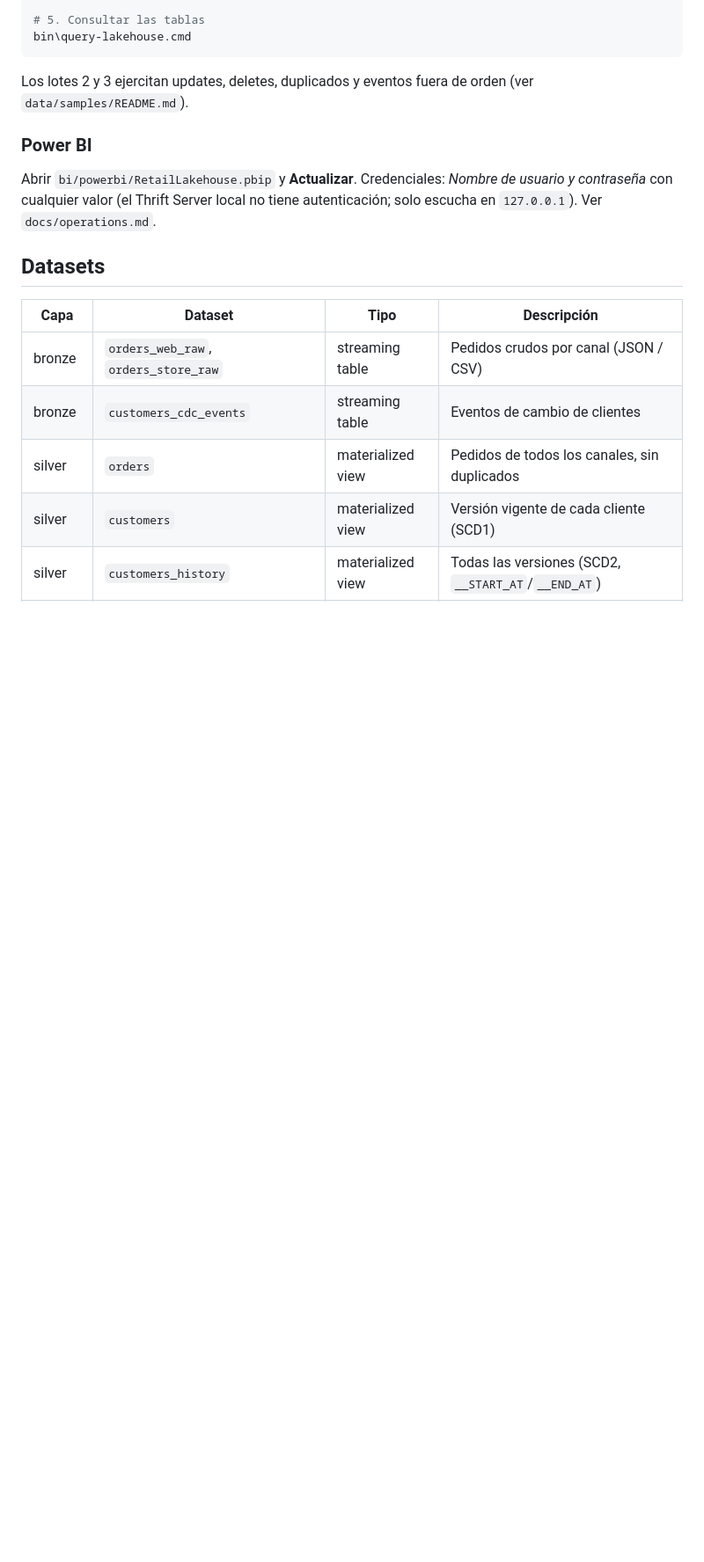
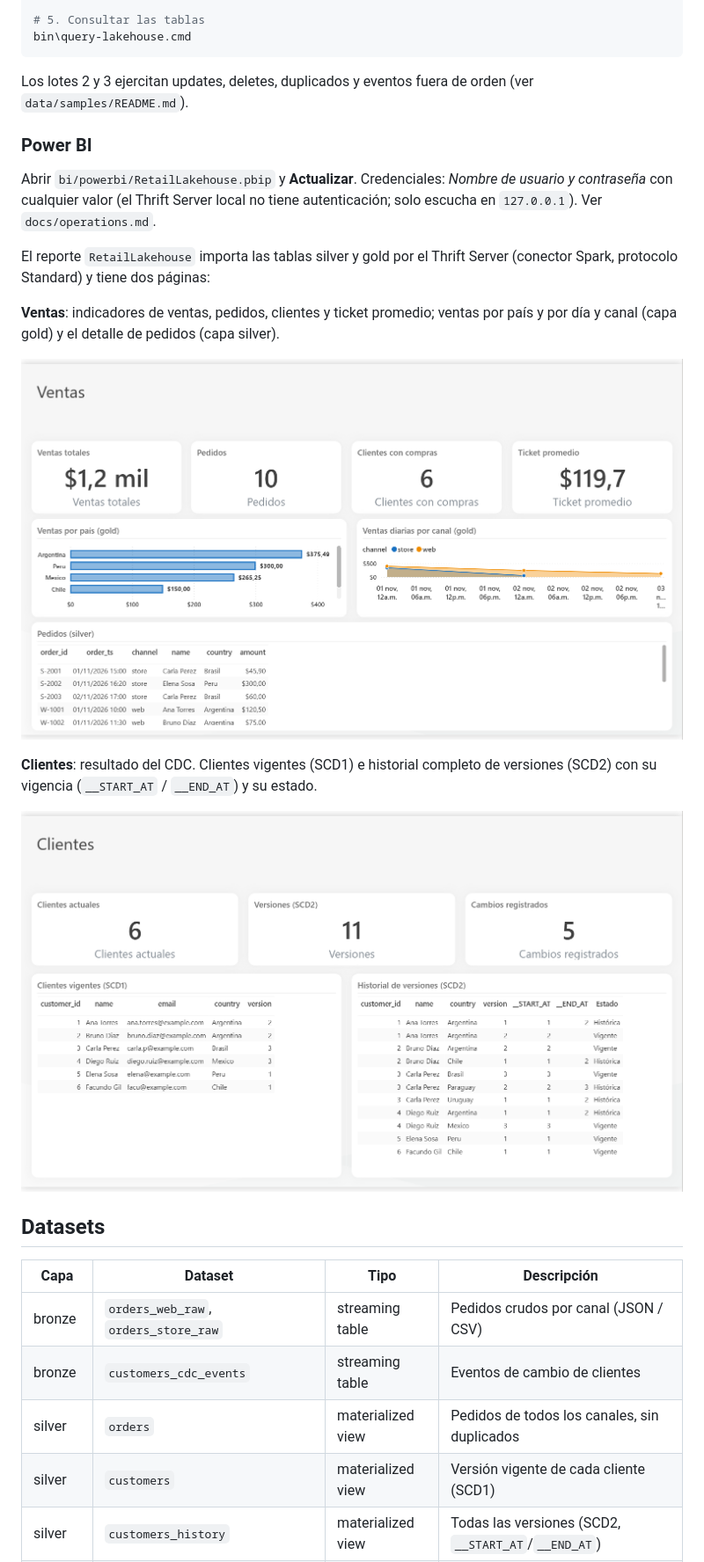
Before and after one commit to federicopfund/spark-declarative-pipelines, a Markdown page: README.md, the part around the change. Shown at 88% size. Rendered like a GitHub page; pictures changed too: docs/images/powerbi-clientes.png (added), docs/images/powerbi-ventas.png (added); blank space fills up the shorter version.

Commit message:
README: capturas del reporte de Power BI
Agrega las paginas Ventas y Clientes del reporte RetailLakehouse
(solo el lienzo, sin el panel de filtros) en la seccion de Power BI.

Co-Authored-By: Claude Opus 5.5 <noreply@anthropic.com>

```diff
--- a/README.md
+++ b/README.md
@@ -201,6 +201,19 @@ Abrir `bi/powerbi/RetailLakehouse.pbip` y **Actualizar**. Credenciales: *Nombre
 con cualquier valor (el Thrift Server local no tiene autenticación; solo escucha en `127.0.0.1`).
 Ver `docs/operations.md`.
 
+El reporte `RetailLakehouse` importa las tablas silver y gold por el Thrift Server
+(conector Spark, protocolo Standard) y tiene dos páginas:
+
+**Ventas**: indicadores de ventas, pedidos, clientes y ticket promedio; ventas por país y por día y canal
+(capa gold) y el detalle de pedidos (capa silver).
+
+![Página Ventas del reporte RetailLakehouse](docs/images/powerbi-ventas.png)
+
+**Clientes**: resultado del CDC. Clientes vigentes (SCD1) e historial completo de versiones (SCD2) con su
+vigencia (`__START_AT` / `__END_AT`) y su estado.
+
+![Página Clientes del reporte RetailLakehouse](docs/images/powerbi-clientes.png)
+
 ## Datasets
 
 | Capa | Dataset | Tipo | Descripción |
```
